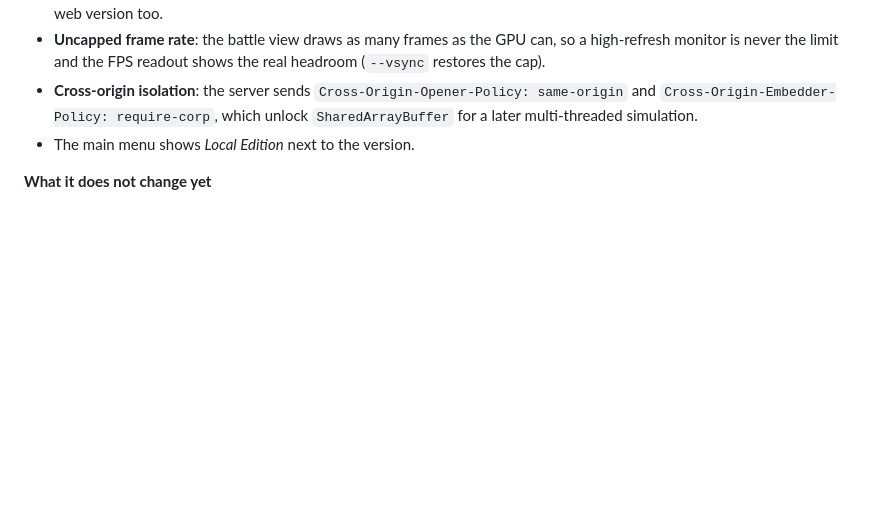
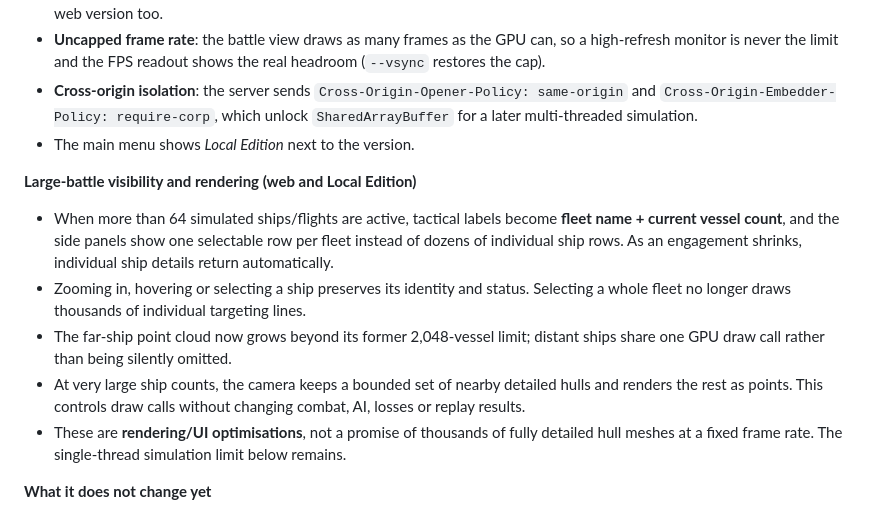
Before and after one commit to RDRM95/reaperwar, a Markdown page: README.md, the part around the change. GitHub-like rendering; blank space fills up the shorter version.

Commit message:
Document fleet labels, dynamic far-point cloud, and Local Edition limits

```diff
--- a/README.md
+++ b/README.md
@@ -81,6 +81,14 @@ On macOS the browser stays open after its window closes: quit it (⌘Q) or press
 - **Cross-origin isolation**: the server sends `Cross-Origin-Opener-Policy: same-origin` and `Cross-Origin-Embedder-Policy: require-corp`, which unlock `SharedArrayBuffer` for a later multi-threaded simulation.
 - The main menu shows *Local Edition* next to the version.
 
+**Large-battle visibility and rendering (web and Local Edition)**
+
+- When more than 64 simulated ships/flights are active, tactical labels become **fleet name + current vessel count**, and the side panels show one selectable row per fleet instead of dozens of individual ship rows. As an engagement shrinks, individual ship details return automatically.
+- Zooming in, hovering or selecting a ship preserves its identity and status. Selecting a whole fleet no longer draws thousands of individual targeting lines.
+- The far-ship point cloud now grows beyond its former 2,048-vessel limit; distant ships share one GPU draw call rather than being silently omitted.
+- At very large ship counts, the camera keeps a bounded set of nearby detailed hulls and renders the rest as points. This controls draw calls without changing combat, AI, losses or replay results.
+- These are **rendering/UI optimisations**, not a promise of thousands of fully detailed hull meshes at a fixed frame rate. The single-thread simulation limit below remains.
+
 **What it does not change yet**
 
 - The simulation still runs on one CPU core, on the browser's main thread: very large battles are limited by that core, not by the GPU. Fixing 8× playback and moving the simulation to a worker thread are separate work.
```
